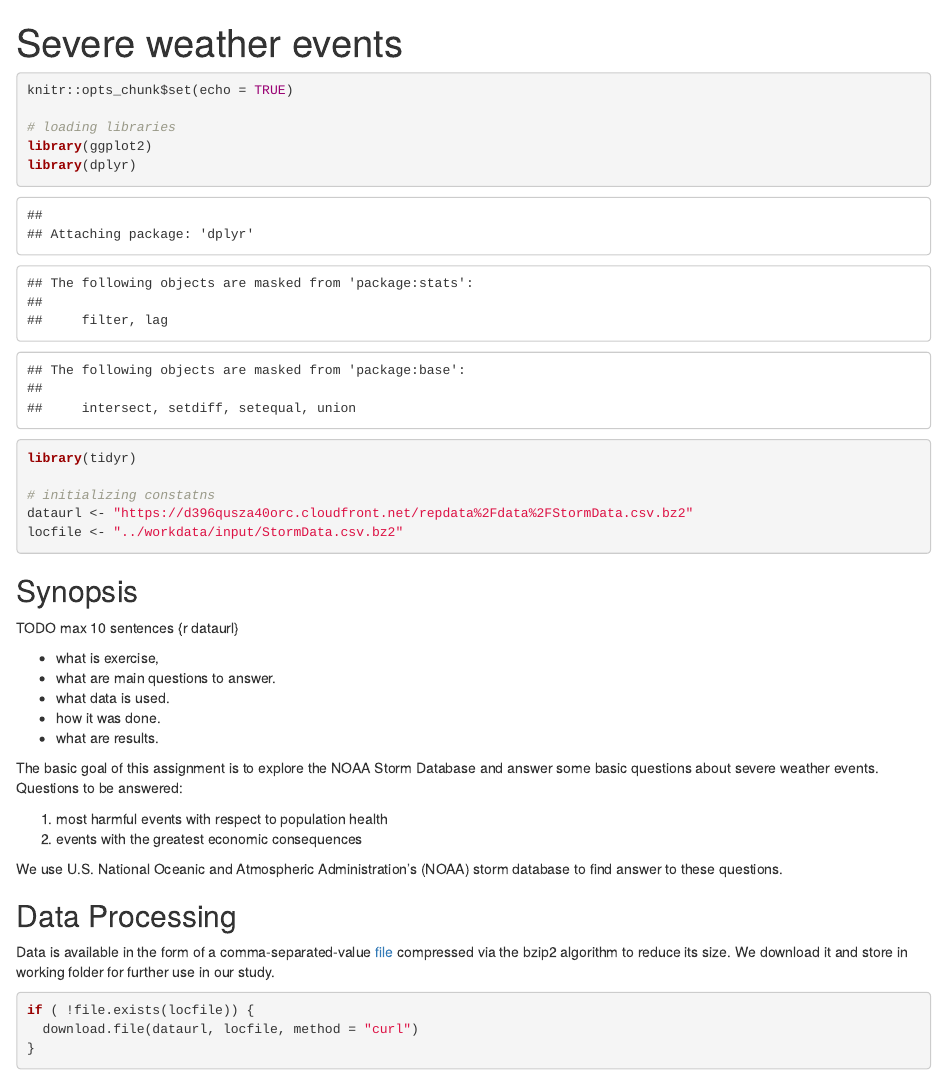
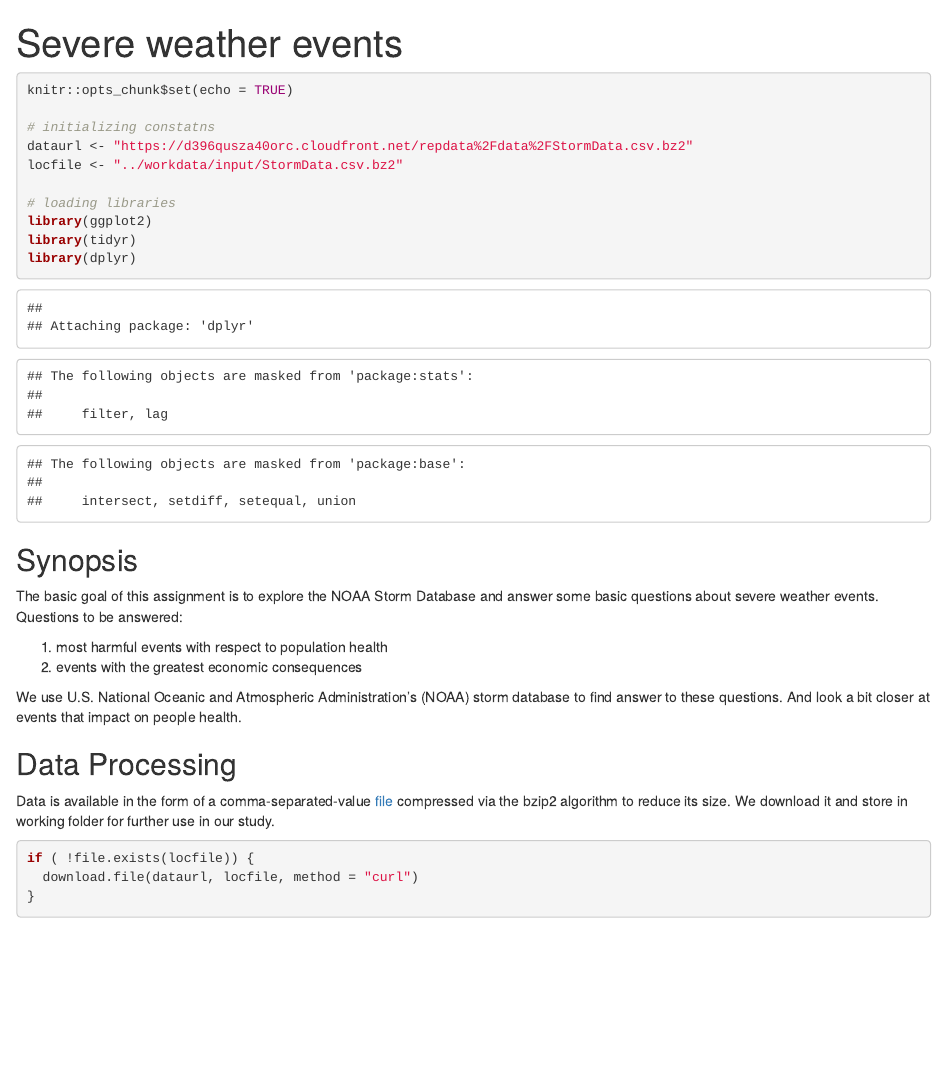
Before and after one commit to EvgenyPetrovsky/coursera-data-science-spec, an R Markdown document (05 reproducible-research/RepData_PeerAssessment2/code/pa2.Rmd): the page in a window 1100 px wide, from its top. Rendered offline with R 4.5, knitr and Pandoc, with nearby package versions; some code elsewhere in the file could not run offline.

Commit message:
rearranged text

````diff
--- a/05 reproducible-research/RepData_PeerAssessment2/code/pa2.Rmd
+++ b/05 reproducible-research/RepData_PeerAssessment2/code/pa2.Rmd
@@ -6,34 +6,25 @@ output: html_document
 ```{r "initialization"}
 knitr::opts_chunk$set(echo = TRUE)
 
-# loading libraries
-library(ggplot2)
-library(dplyr)
-library(tidyr)
-
 # initializing constatns
 dataurl <- "https://d396qusza40orc.cloudfront.net/repdata%2Fdata%2FStormData.csv.bz2"
 locfile <- "../workdata/input/StormData.csv.bz2"
 
+# loading libraries
+library(ggplot2)
+library(tidyr)
+library(dplyr)
+
 ```
 
 ## Synopsis
-
-TODO
-max 10 sentences {r dataurl}
-
-* what is exercise,
-* what are main questions to answer.
-* what data is used.
-* how it was done.
-* what are results.
 
 The basic goal of this assignment is to explore the NOAA Storm Database and answer some basic questions about severe weather events. Questions to be answered:
 
 1. most harmful events with respect to population health
 2. events with the greatest economic consequences
 
-We use U.S. National Oceanic and Atmospheric Administration's (NOAA) storm database to find answer to these questions.
+We use U.S. National Oceanic and Atmospheric Administration's (NOAA) storm database to find answer to these questions. And look a bit closer at events that impact on people health.
 
 ## Data Processing
 
````
